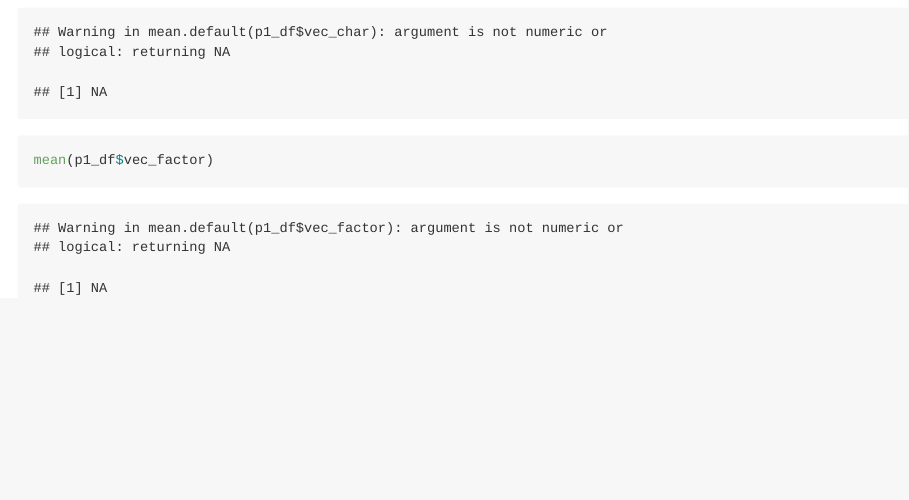
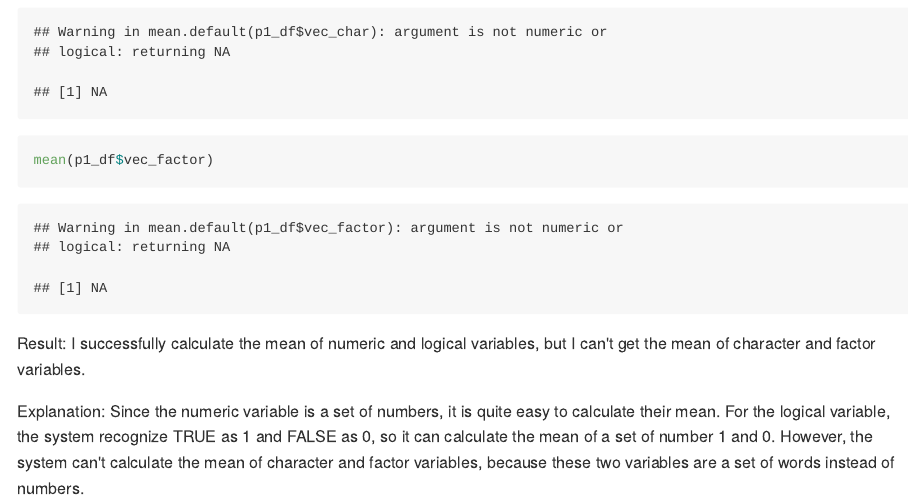
Before and after one commit to PeteWang68/p8105_hw1_zw2541, an R Markdown document (p8105_hw1_zw2541.Rmd): the page in a window 1100 px wide, from 1130 px down. The pictures show the output file p8105_hw1_zw2541.md that the author committed with the source, drawn offline in the style of GitHub.

Commit message:
explain why I can't calculate the mean of some variables

````diff
--- a/p8105_hw1_zw2541.Rmd
+++ b/p8105_hw1_zw2541.Rmd
@@ -37,3 +37,6 @@ mean(p1_df$vec_logical)
 mean(p1_df$vec_char)
 mean(p1_df$vec_factor)
 ```
+Result: I successfully calculate the mean of numeric and logical variables, but I can't get the mean of character and factor variables.
+
+Explanation: Since the numeric variable is a set of numbers, it is quite easy to calculate their mean. For the logical variable, the system recognize TRUE as 1 and FALSE as 0, so it can calculate the mean of a set of number 1 and 0. However, the system can't calculate the mean of character and factor variables, because these two variables are a set of words instead of numbers.
````
Also changed, not shown: p8105_hw1_zw2541.md.
